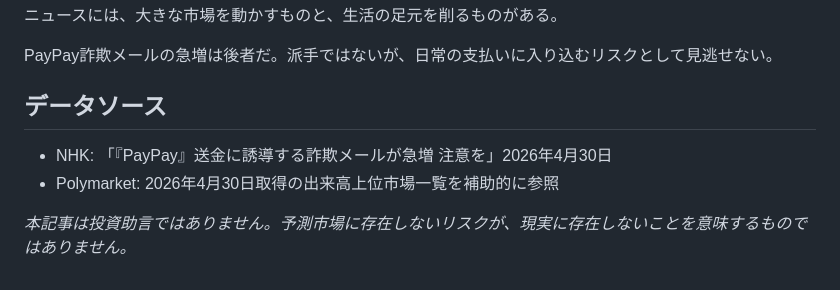
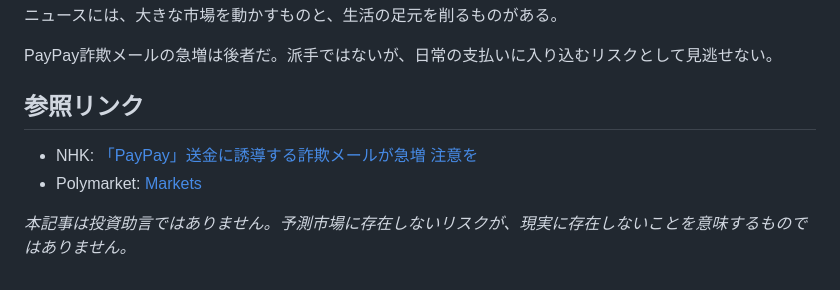
Before and after one commit to Probable-Press/news-prediction-matcher, a Markdown page: articles/2026-04-30-paypay-scam-digital-risk.md, the part around the change. Drawn GitHub-style.

Commit message:
Add source URLs to PayPay scam article

```diff
--- a/articles/2026-04-30-paypay-scam-digital-risk.md
+++ b/articles/2026-04-30-paypay-scam-digital-risk.md
@@ -62,9 +62,9 @@ NHKによると、事業者団体は、偽の請求メールから利用者をPa
 
 PayPay詐欺メールの急増は後者だ。派手ではないが、日常の支払いに入り込むリスクとして見逃せない。
 
-## データソース
+## 参照リンク
 
-- NHK: 「『PayPay』送金に誘導する詐欺メールが急増 注意を」2026年4月30日
-- Polymarket: 2026年4月30日取得の出来高上位市場一覧を補助的に参照
+- NHK: [「PayPay」送金に誘導する詐欺メールが急増 注意を](https://news.web.nhk/newsweb/na/na-k10015111421000)
+- Polymarket: [Markets](https://polymarket.com/markets)
 
 _本記事は投資助言ではありません。予測市場に存在しないリスクが、現実に存在しないことを意味するものではありません。_
```
